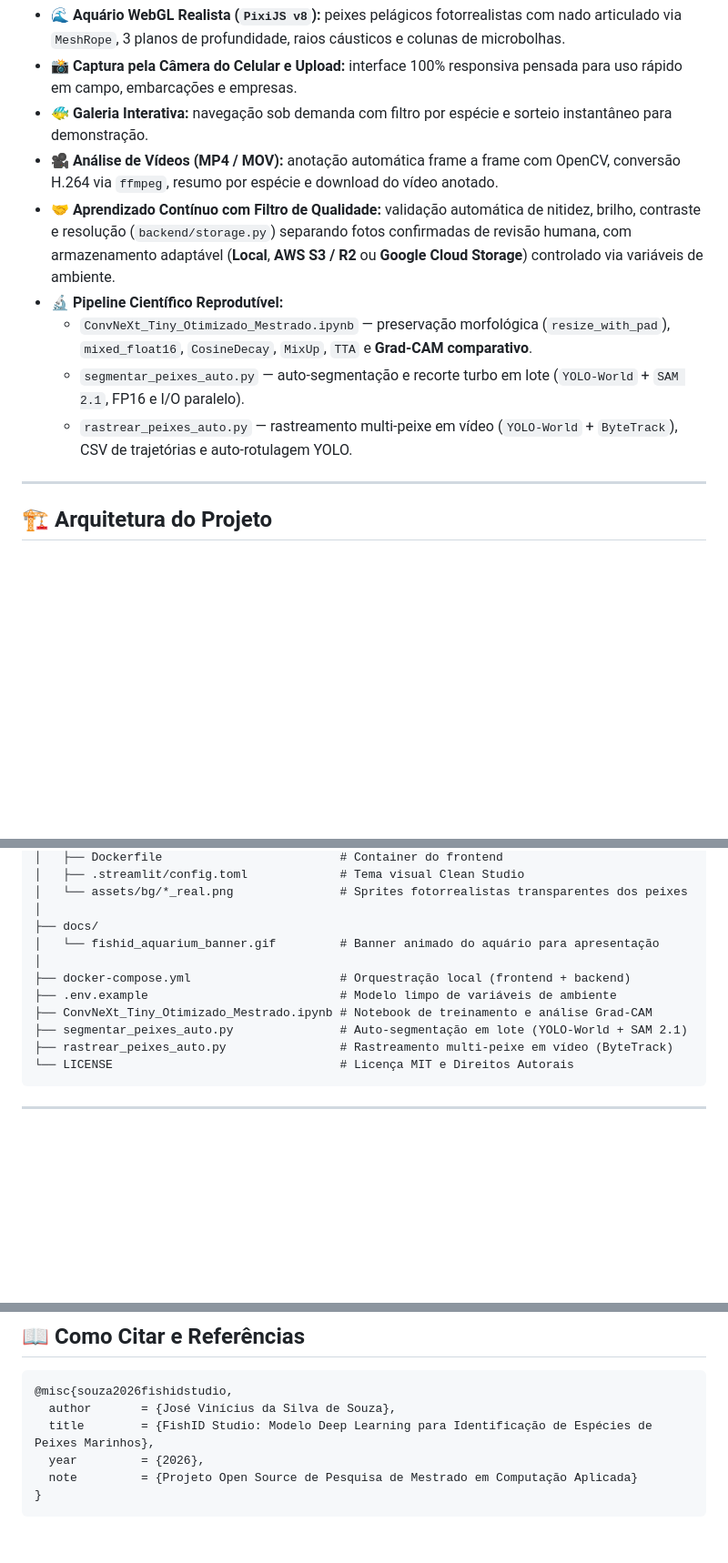
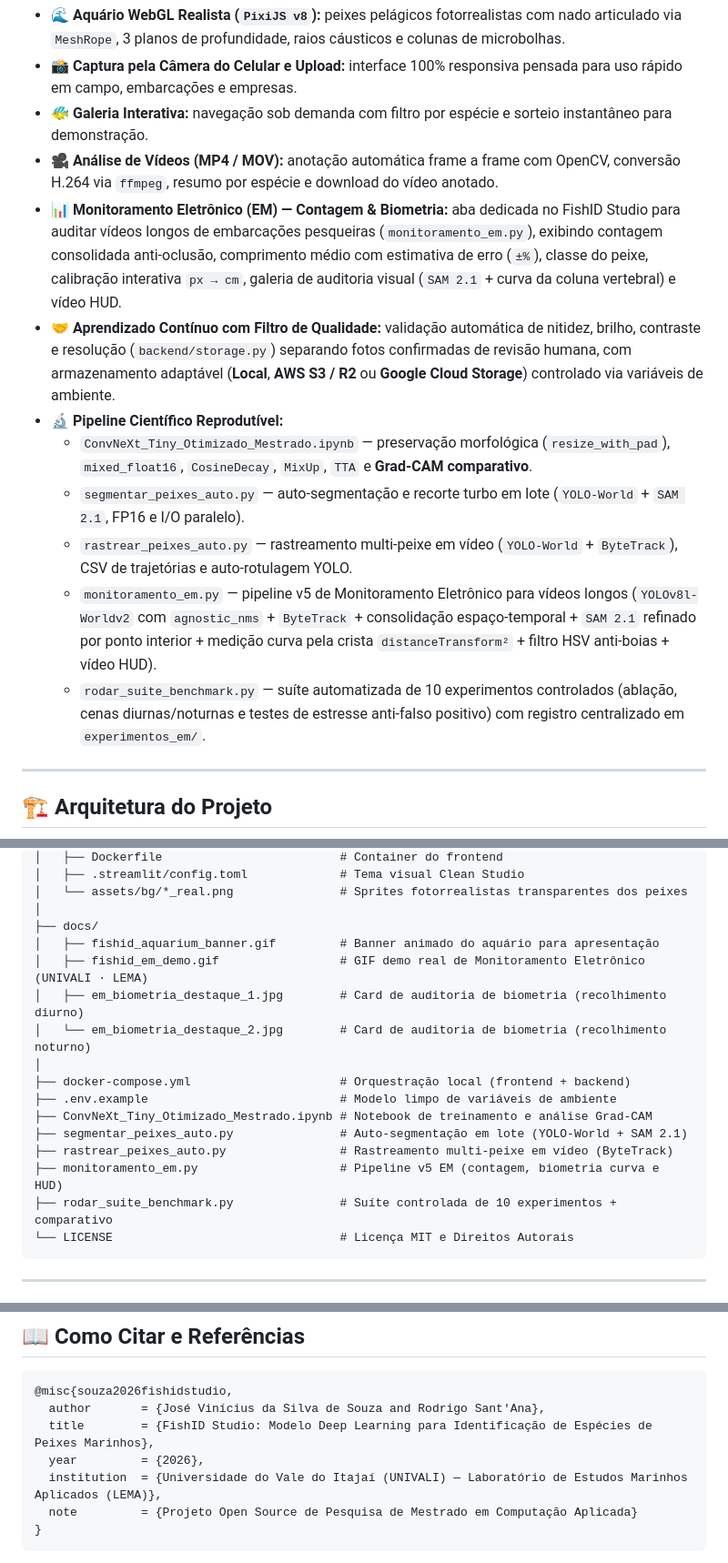
Before and after one commit to Brilliancoder/fishid-studio, a Markdown page: README.md, 3 parts joined by grey strips. Shown at 91% size. GitHub-like rendering; blank space fills up the shorter version.

````diff
--- a/README.md
+++ b/README.md
@@ -67,11 +94,14 @@ O modelo atual foi treinado com mais de **6.200 imagens** distribuídas entre 10
 - **📸 Captura pela Câmera do Celular e Upload:** interface 100% responsiva pensada para uso rápido em campo, embarcações e empresas.
 - **🐠 Galeria Interativa:** navegação sob demanda com filtro por espécie e sorteio instantâneo para demonstração.
 - **🎥 Análise de Vídeos (MP4 / MOV):** anotação automática frame a frame com OpenCV, conversão H.264 via `ffmpeg`, resumo por espécie e download do vídeo anotado.
+- **📊 Monitoramento Eletrônico (EM) — Contagem & Biometria:** aba dedicada no FishID Studio para auditar vídeos longos de embarcações pesqueiras (`monitoramento_em.py`), exibindo contagem consolidada anti-oclusão, comprimento médio com estimativa de erro (`±%`), classe do peixe, calibração interativa `px → cm`, galeria de auditoria visual (`SAM 2.1` + curva da coluna vertebral) e vídeo HUD.
 - **🤝 Aprendizado Contínuo com Filtro de Qualidade:** validação automática de nitidez, brilho, contraste e resolução (`backend/storage.py`) separando fotos confirmadas de revisão humana, com armazenamento adaptável (**Local**, **AWS S3 / R2** ou **Google Cloud Storage**) controlado via variáveis de ambiente.
 - **🔬 Pipeline Científico Reprodutível:**
   - `ConvNeXt_Tiny_Otimizado_Mestrado.ipynb` — preservação morfológica (`resize_with_pad`), `mixed_float16`, `CosineDecay`, `MixUp`, `TTA` e **Grad-CAM comparativo**.
   - `segmentar_peixes_auto.py` — auto-segmentação e recorte turbo em lote (`YOLO-World` + `SAM 2.1`, FP16 e I/O paralelo).
   - `rastrear_peixes_auto.py` — rastreamento multi-peixe em vídeo (`YOLO-World` + `ByteTrack`), CSV de trajetórias e auto-rotulagem YOLO.
+  - `monitoramento_em.py` — pipeline v5 de Monitoramento Eletrônico para vídeos longos (`YOLOv8l-Worldv2` com `agnostic_nms` + `ByteTrack` + consolidação espaço-temporal + `SAM 2.1` refinado por ponto interior + medição curva pela crista `distanceTransform²` + filtro HSV anti-boias + vídeo HUD).
+  - `rodar_suite_benchmark.py` — suíte automatizada de 10 experimentos controlados (ablação, cenas diurnas/noturnas e testes de estresse anti-falso positivo) com registro centralizado em `experimentos_em/`.
 
 ---
 
@@ -102,13 +132,18 @@ projeto-mestrado/
 │   └── assets/bg/*_real.png               # Sprites fotorrealistas transparentes dos peixes
 │
 ├── docs/
-│   └── fishid_aquarium_banner.gif         # Banner animado do aquário para apresentação
+│   ├── fishid_aquarium_banner.gif         # Banner animado do aquário para apresentação
+│   ├── fishid_em_demo.gif                 # GIF demo real de Monitoramento Eletrônico (UNIVALI · LEMA)
+│   ├── em_biometria_destaque_1.jpg        # Card de auditoria de biometria (recolhimento diurno)
+│   └── em_biometria_destaque_2.jpg        # Card de auditoria de biometria (recolhimento noturno)
 │
 ├── docker-compose.yml                     # Orquestração local (frontend + backend)
 ├── .env.example                           # Modelo limpo de variáveis de ambiente
 ├── ConvNeXt_Tiny_Otimizado_Mestrado.ipynb # Notebook de treinamento e análise Grad-CAM
 ├── segmentar_peixes_auto.py               # Auto-segmentação em lote (YOLO-World + SAM 2.1)
 ├── rastrear_peixes_auto.py                # Rastreamento multi-peixe em vídeo (ByteTrack)
+├── monitoramento_em.py                    # Pipeline v5 EM (contagem, biometria curva e HUD)
+├── rodar_suite_benchmark.py               # Suíte controlada de 10 experimentos + comparativo
 └── LICENSE                                # Licença MIT e Direitos Autorais
 ```
 
@@ -145,9 +180,10 @@ O **FishID Studio** é um projeto acadêmico **100% aberto e gratuito**. Se a fe
 
 ```bibtex
 @misc{souza2026fishidstudio,
-  author       = {José Vinícius da Silva de Souza},
+  author       = {José Vinícius da Silva de Souza and Rodrigo Sant'Ana},
   title        = {FishID Studio: Modelo Deep Learning para Identificação de Espécies de Peixes Marinhos},
   year         = {2026},
+  institution  = {Universidade do Vale do Itajaí (UNIVALI) — Laboratório de Estudos Marinhos Aplicados (LEMA)},
   note         = {Projeto Open Source de Pesquisa de Mestrado em Computação Aplicada}
 }
 ```
````
Also changed, not shown: other parts of README.md (+31 -4 lines), docs/em_biometria_destaque_1.jpg (added), docs/em_biometria_destaque_2.jpg (added), frontend/assets/logos/lema_logo.png (added), frontend/assets/logos/univali_logo.png (added), 11 other files.
